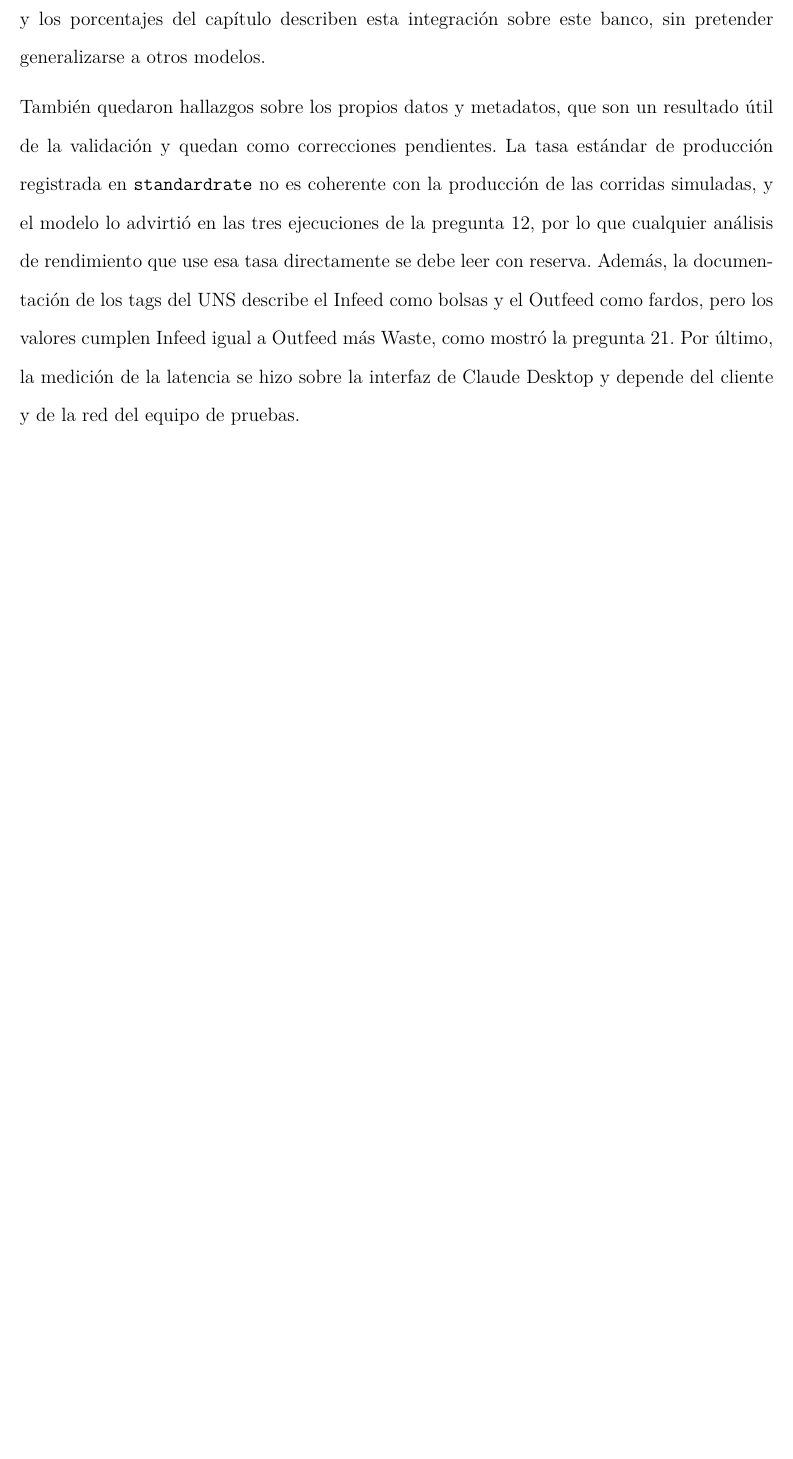
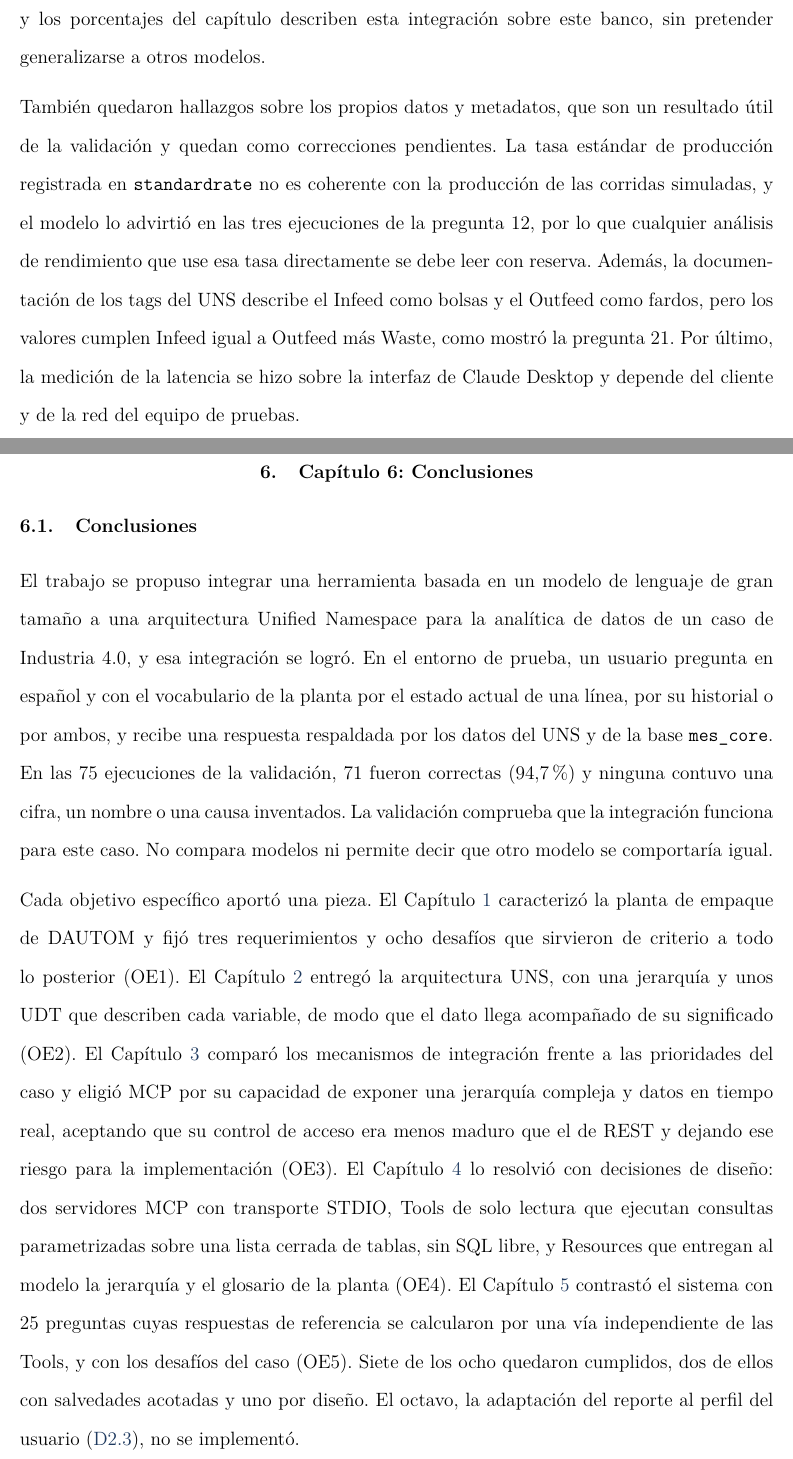
Before and after one commit to norbeycami2001-droid/Libro_Maestria, a LaTeX paper (main.tex, which reads Capítulos/06_Cap6_Conclusiones.tex): part of page 97 of 153 before the commit and two parts of pages 97 and 98 of 156 after it, the two joined at a grey line, cut so that both start at the same text, the shorter picture padded with empty space. Compiled offline with pdfLaTeX.

Commit message:
Capítulo 6: conclusiones (borrador de alto nivel)
Co-Authored-By: Claude Sonnet 5.5 <noreply@anthropic.com>
Claude-Session: https://claude.ai/code/session_014xiw4vFWm8vmnbwiQJ7wW6

```diff
--- /dev/null
+++ b/Capítulos/06_Cap6_Conclusiones.tex
@@ -0,0 +1,8 @@
+\section{Capítulo 6: Conclusiones}
+\label{conclusiones}
+
+\subsection{Conclusiones}
+
+El trabajo se propuso integrar una herramienta basada en un modelo de lenguaje de gran tamaño a una arquitectura Unified Namespace para la analítica de datos de un caso de Industria 4.0, y esa integración se logró. En el entorno de prueba, un usuario pregunta en español y con el vocabulario de la planta por el estado actual de una línea, por su historial o por ambos, y recibe una respuesta respaldada por los datos del UNS y de la base \texttt{mes\_core}. En las 75 ejecuciones de la validación, 71 fueron correctas (94,7~\%) y ninguna contuvo una cifra, un nombre o una causa inventados. La validación comprueba que la integración funciona para este caso. No compara modelos ni permite decir que otro modelo se comportaría igual.
+
+Cada objetivo específico aportó una pieza. El Capítulo~\ref{cap:caso_estudio} caracterizó la planta de empaque de DAUTOM y fijó tres requerimientos y ocho desafíos que sirvieron de criterio a todo lo posterior (OE1). El Capítulo~\ref{tecnicasdiseñouns} entregó la arquitectura UNS, con una jerarquía y unos UDT que describen cada variable, de modo que el dato llega acompañado de su significado (OE2). El Capítulo~\ref{seleccionllm} comparó los mecanismos de integración frente a las prioridades del caso y eligió MCP por su capacidad de exponer una jerarquía compleja y datos en tiempo real, aceptando que su control de acceso era menos maduro que el de REST y dejando ese riesgo para la implementación (OE3). El Capítulo~\ref{implementacionintegracion} lo resolvió con decisiones de diseño: dos servidores MCP con transporte STDIO, Tools de solo lectura que ejecutan consultas parametrizadas sobre una lista cerrada de tablas, sin SQL libre, y Resources que entregan al modelo la jerarquía y el glosario de la planta (OE4). El Capítulo~\ref{validacionsistema} contrastó el sistema con 25 preguntas cuyas respuestas de referencia se calcularon por una vía independiente de las Tools, y con los desafíos del caso (OE5). Siete de los ocho quedaron cumplidos, dos de ellos con salvedades acotadas y uno por diseño. El octavo, la adaptación del reporte al perfil del usuario (\desafio{D2.3}), no se implementó.
```
Also changed, not shown: main.tex (+2 -0 lines), Capítulos/06_Cap6_Conclusiones.tex (14 more changed lines).
